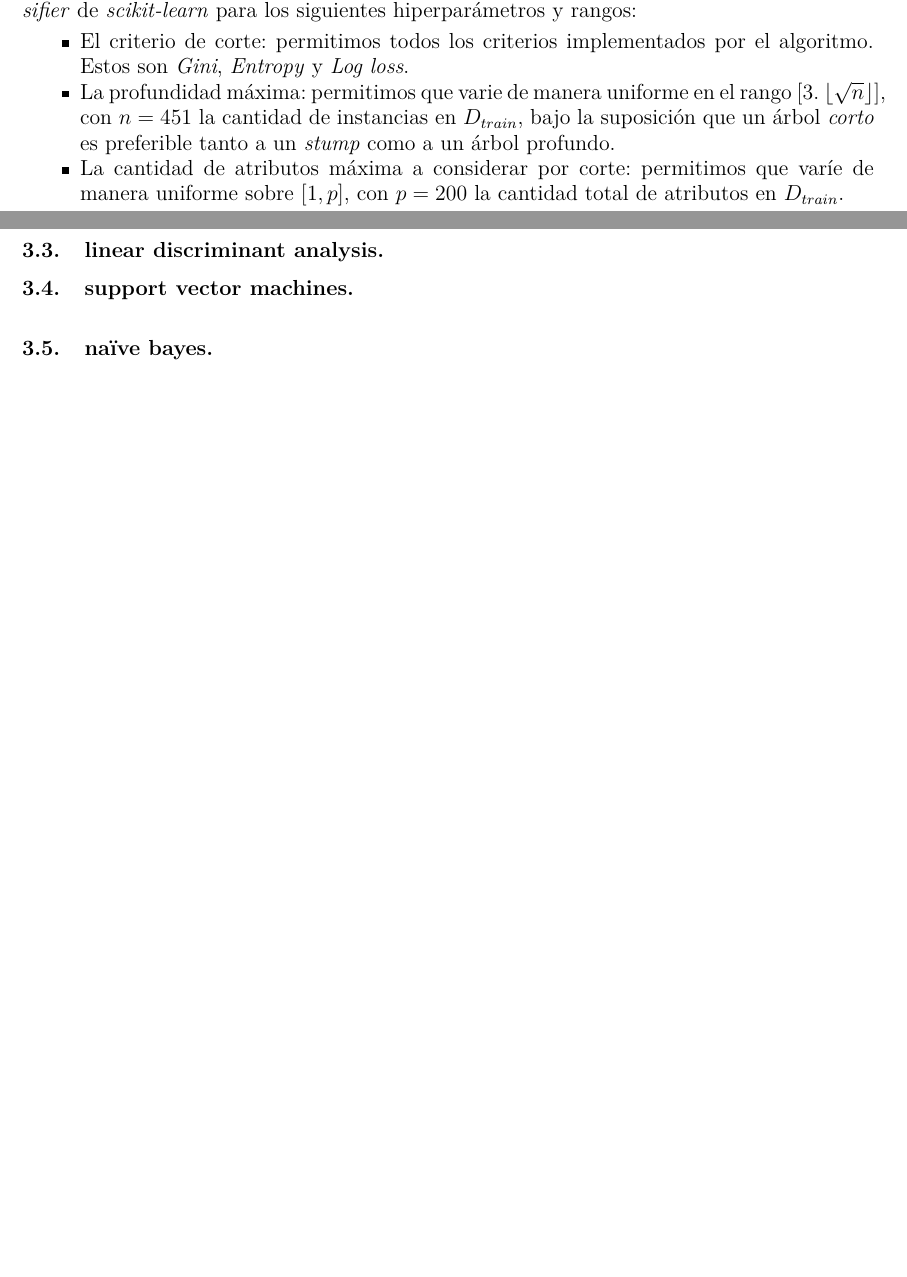
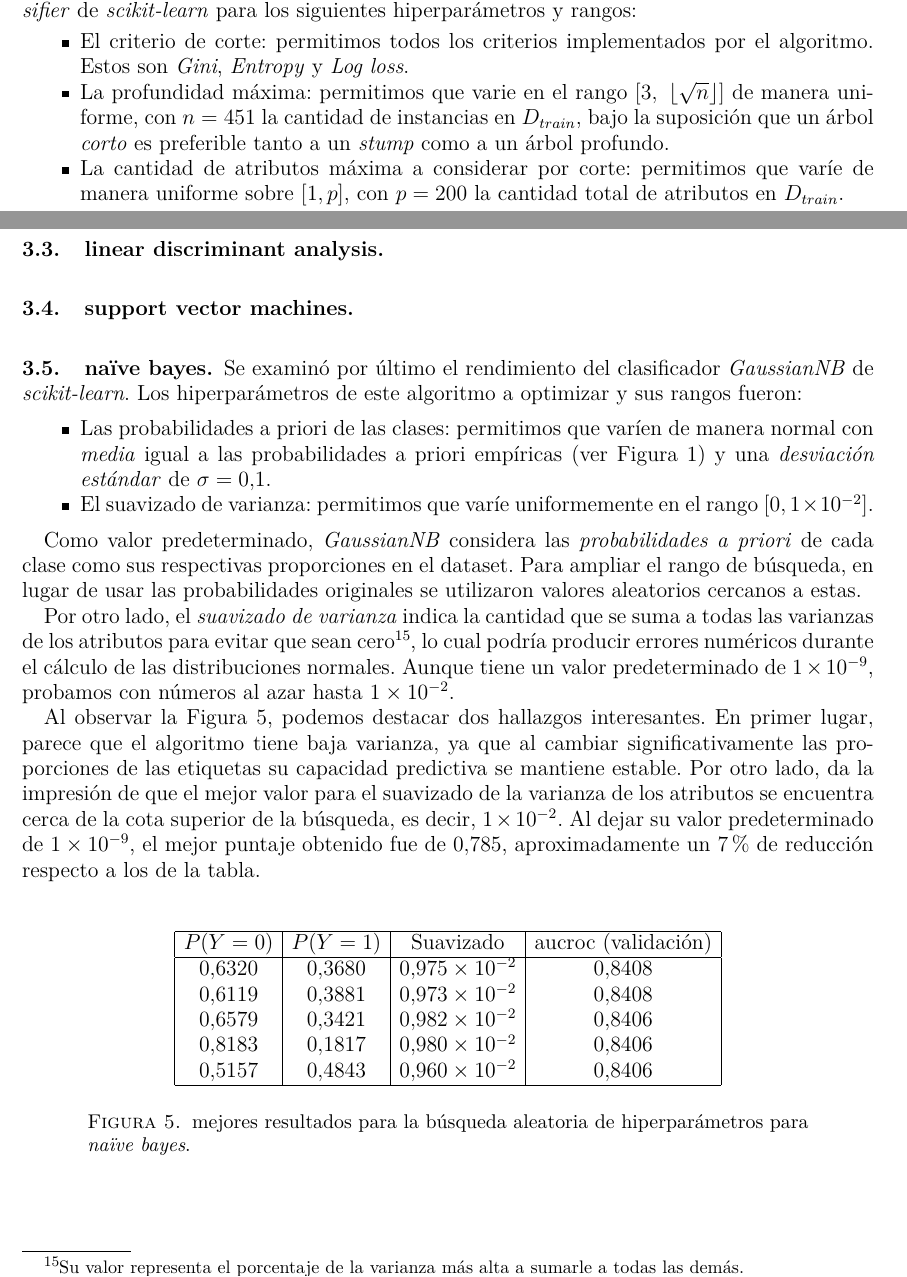
Before and after one commit to fedeaar/aa-tp01, a LaTeX document (informe/main.tex, which reads informe/files/src/algoritmos.tex): two parts of pages 6 and 7 of 8 before the commit and two parts of pages 6 and 7 of 9 after it, joined at a grey line, cut so that both start at the same text, the shorter picture padded with empty space. Compiled offline with pdfLaTeX; a LaTeX package or settings file that is missing is left out.

Commit message:
ejercicio 3: naive bayes

```diff
--- a/informe/files/src/algoritmos.tex
+++ b/informe/files/src/algoritmos.tex
@@ -7,7 +7,7 @@ Realizamos una última búsqueda de hiperparámetros prometedores para los \text
 
 \begin{itemize}
     \item El criterio de corte: permitimos todos los criterios implementados por el algoritmo. Estos son \textit{Gini}, \textit{Entropy} y \textit{Log loss}.
-    \item La profundidad máxima: permitimos que varie de manera uniforme en el rango $[3.\ \lfloor\sqrt{n} \rfloor]$, con $n=451$ la cantidad de instancias en $D_{train}$, bajo la suposición que un árbol \textit{corto} es preferible tanto a un \textit{stump} como a un árbol profundo.
+    \item La profundidad máxima: permitimos que varie en el rango $[3,\ \lfloor\sqrt{n} \rfloor]$ de manera uniforme, con $n=451$ la cantidad de instancias en $D_{train}$, bajo la suposición que un árbol \textit{corto} es preferible tanto a un \textit{stump} como a un árbol profundo.
     \item La cantidad de atributos máxima a considerar por corte: permitimos que varíe de manera uniforme sobre $[1, p]$, con $p = 200$ la cantidad total de atributos en $D_{train}$.
 \end{itemize}
 
@@ -39,3 +39,33 @@ Si bien el criterio de corte influye, la similitud entre Gini y Entropía llevan
 \subsection{linear discriminant analysis}
 \subsection{support vector machines}
 \subsection{naïve bayes}
+Se examinó por último el rendimiento del clasificador \textit{GaussianNB} de \textit{scikit-learn}. Los hiperparámetros de este algoritmo a optimizar y sus rangos fueron:
+
+\begin{itemize}
+    \item Las probabilidades a priori de las clases: permitimos que varíen de manera normal con \textit{media} igual a las probabilidades a priori empíricas (ver Figura \ref{distribucion}) y una \textit{desviación estándar} de $\sigma = 0.1$.
+    \item El suavizado de varianza: permitimos que varíe uniformemente en el rango $[0, 1 \times 10^{-2}]$.
+\end{itemize}
+
+Como valor predeterminado, \textit{GaussianNB} considera las \textit{probabilidades a priori} de cada clase como sus respectivas proporciones en el dataset. Para ampliar el rango de búsqueda, en lugar de usar las probabilidades originales se utilizaron valores aleatorios cercanos a estas.
+
+Por otro lado, el \textit{suavizado de varianza} indica la cantidad que se suma a todas las varianzas de los atributos para evitar que sean cero\footnote{Su valor representa el porcentaje de la varianza más alta a sumarle a todas las demás.}, lo cual podría producir errores numéricos durante el cálculo de las distribuciones normales. Aunque tiene un valor predeterminado de $1 \times 10^{-9}$, probamos con números al azar hasta $1 \times 10^{-2}$.
+
+Al observar la Figura \ref{naive_bayes}, podemos destacar dos hallazgos interesantes. En primer lugar, parece que el algoritmo tiene baja varianza, ya que al cambiar significativamente las proporciones de las etiquetas su capacidad predictiva se mantiene estable. Por otro lado, da la impresión de que el mejor valor para el suavizado de la varianza de los atributos se encuentra cerca de la cota superior de la búsqueda, es decir, $1 \times 10^{-2}$. Al dejar su valor predeterminado de $1 \times 10^{-9}$, el mejor puntaje obtenido fue de $0.785$, aproximadamente un $7\%$ de reducción respecto a los de la tabla.
+
+\vspace{0.5em}
+\begin{figure}[!htbp]
+    \begin{center}
+        \begin{tabular}{ |c|c|c|c| }
+         \hline
+        $P(Y=0)$ & $P(Y=1)$ & Suavizado & aucroc (validación) \\
+        \hline
+        $0.6320$ & $0.3680$ & $0.975 \times 10^{-2}$ & $0.8408$ \\
+        $0.6119$ & $0.3881$ & $0.973 \times 10^{-2}$ & $0.8408$  \\
+        $0.6579$ & $0.3421$ & $0.982 \times 10^{-2}$ & $0.8406$  \\
+        $0.8183$ & $0.1817$ & $0.980 \times 10^{-2}$ & $0.8406$  \\
+        $0.5157$ & $0.4843$ & $0.960 \times 10^{-2}$ & $0.8406$  \\
+        \hline
+        \end{tabular}
+    \end{center}
+    \caption{mejores resultados para la búsqueda aleatoria de hiperparámetros para \textit{naïve bayes}.} \label{naive_bayes}
+\end{figure}
```
Also changed, not shown: informe/files/src/separacion.tex (+2 -2 lines), 1 other file.
